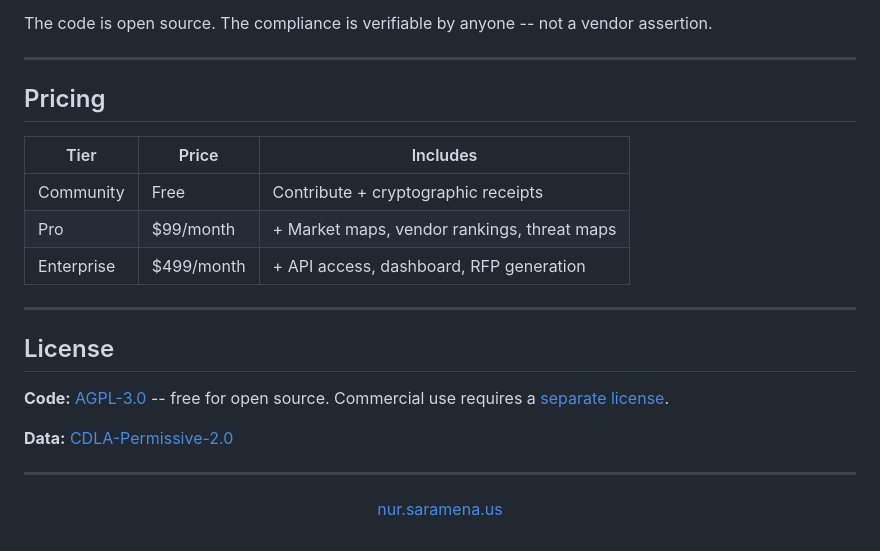
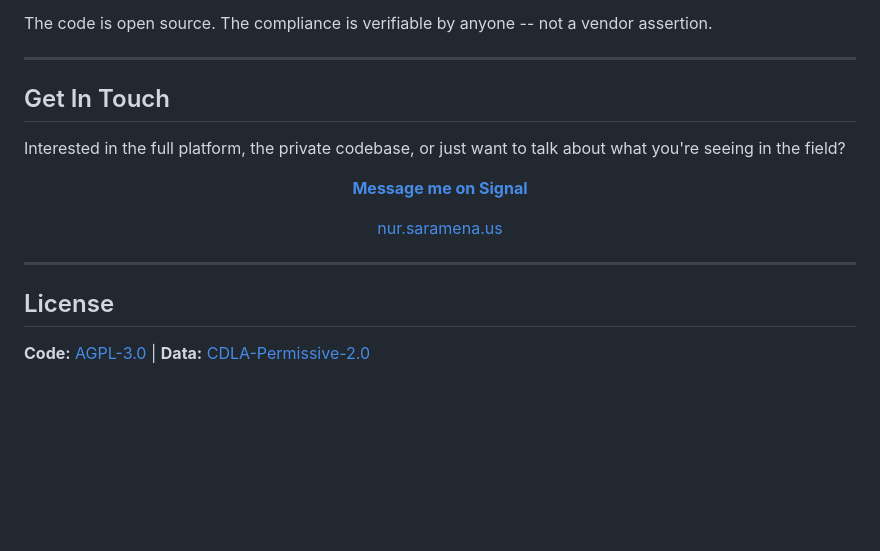
Before and after one commit to manizzle/nur-public, a Markdown page: README.md, the part around the change. Rendered like a GitHub page; blank space fills up the shorter version.

Commit message:
Replace pricing with Signal contact link
Entice, don't sell. People reach out directly if interested.

Co-Authored-By: Claude Opus 4.6 (1M context) <noreply@anthropic.com>

```diff
--- a/README.md
+++ b/README.md
@@ -137,26 +137,20 @@ The code is open source. The compliance is verifiable by anyone -- not a vendor
 
 ---
 
-## Pricing
+## Get In Touch
 
-| Tier | Price | Includes |
-|------|-------|----------|
-| Community | Free | Contribute + cryptographic receipts |
-| Pro | $99/month | + Market maps, vendor rankings, threat maps |
-| Enterprise | $499/month | + API access, dashboard, RFP generation |
+Interested in the full platform, the private codebase, or just want to talk about what you're seeing in the field?
+
+<div align="center">
+
+**[Message me on Signal](https://signal.me/#eu/priXbXasKbQOYugFXOJKfokwZCFrS94cKAOwBlV0tIZ8d563wcpIXIQYRpIdG3p_)**
+
+[nur.saramena.us](https://nur.saramena.us)
+
+</div>
 
 ---
 
 ## License
 
-**Code:** [AGPL-3.0](LICENSE) -- free for open source. Commercial use requires a [separate license](mailto:murtaza@saramena.us).
-
-**Data:** [CDLA-Permissive-2.0](https://cdla.dev/permissive-2-0/)
-
----
-
-<div align="center">
-
-[nur.saramena.us](https://nur.saramena.us)
-
-</div>
+**Code:** [AGPL-3.0](LICENSE) | **Data:** [CDLA-Permissive-2.0](https://cdla.dev/permissive-2-0/)
```
